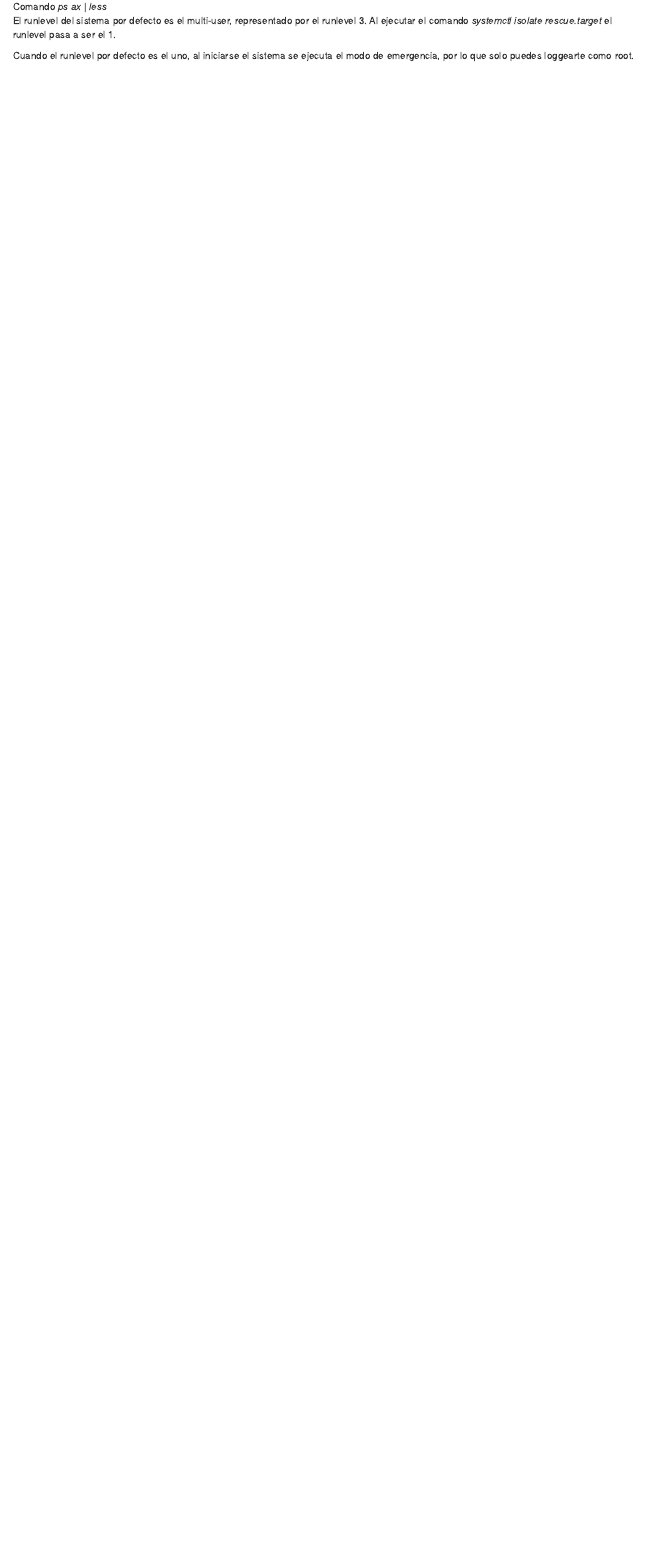
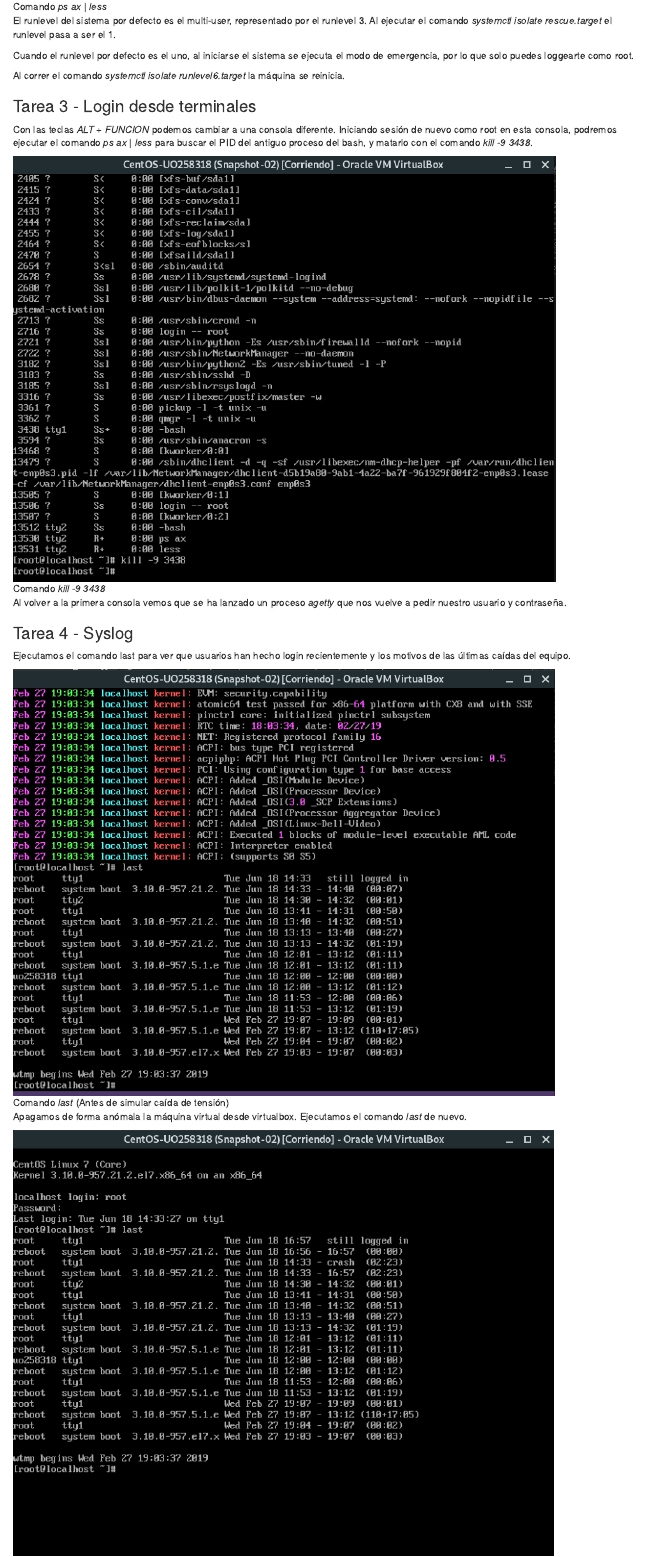
Before and after one commit to fonsecadh/asr-lab, an R Markdown document (uo258318-practicas-lab.rmd): the page in a window 1100 px wide, from 3370 px down. Rendered offline with R 4.5, knitr and Pandoc, with nearby package versions.

Commit message:
Task 02, 03 and 04 - Finished.

```diff
--- a/uo258318-practicas-lab.rmd
+++ b/uo258318-practicas-lab.rmd
@@ -51,3 +51,21 @@
 El runlevel del sistema por defecto es el multi-user, representado por el runlevel 3. Al ejecutar el comando *systemctl isolate rescue.target* el runlevel pasa a ser el 1.
 
 Cuando el runlevel por defecto es el uno, al iniciarse el sistema se ejecuta el modo de emergencia, por lo que solo puedes loggearte como root.
+
+Al correr el comando *systemctl isolate runlevel6.target* la máquina se reinicia.
+
+### Tarea 3 - Login desde terminales
+
+Con las teclas *ALT + FUNCION* podemos cambiar a una consola diferente. Iniciando sesión de nuevo como root en esta consola, podremos ejecutar el comando *ps ax | less* para buscar el PID del antiguo proceso del bash, y matarlo con el comando *kill -9 3438*.
+
+![Comando *kill -9 3438*](screenshots/screenshot-05-kill_9.png)
+
+Al volver a la primera consola vemos que se ha lanzado un proceso *agetty* que nos vuelve a pedir nuestro usuario y contraseña.
+
+### Tarea 4 - Syslog
+
+Ejecutamos el comando last para ver que usuarios han hecho login recientemente y los motivos de las últimas caídas del equipo.
+
+![Comando *last* (Antes de simular caída de tensión)](screenshots/screenshot-06-last.png)
+
+Apagamos de forma anómala la máquina virtual desde virtualbox. Ejecutamos el comando *last* de nuevo.
```
Also changed, not shown: screenshots/screenshot-05-kill_9.png (added), screenshots/screenshot-06-last.png (added), screenshots/screenshot-07-crash.png (added), uo258318-practicas-lab.rmd (4 more changed lines).
